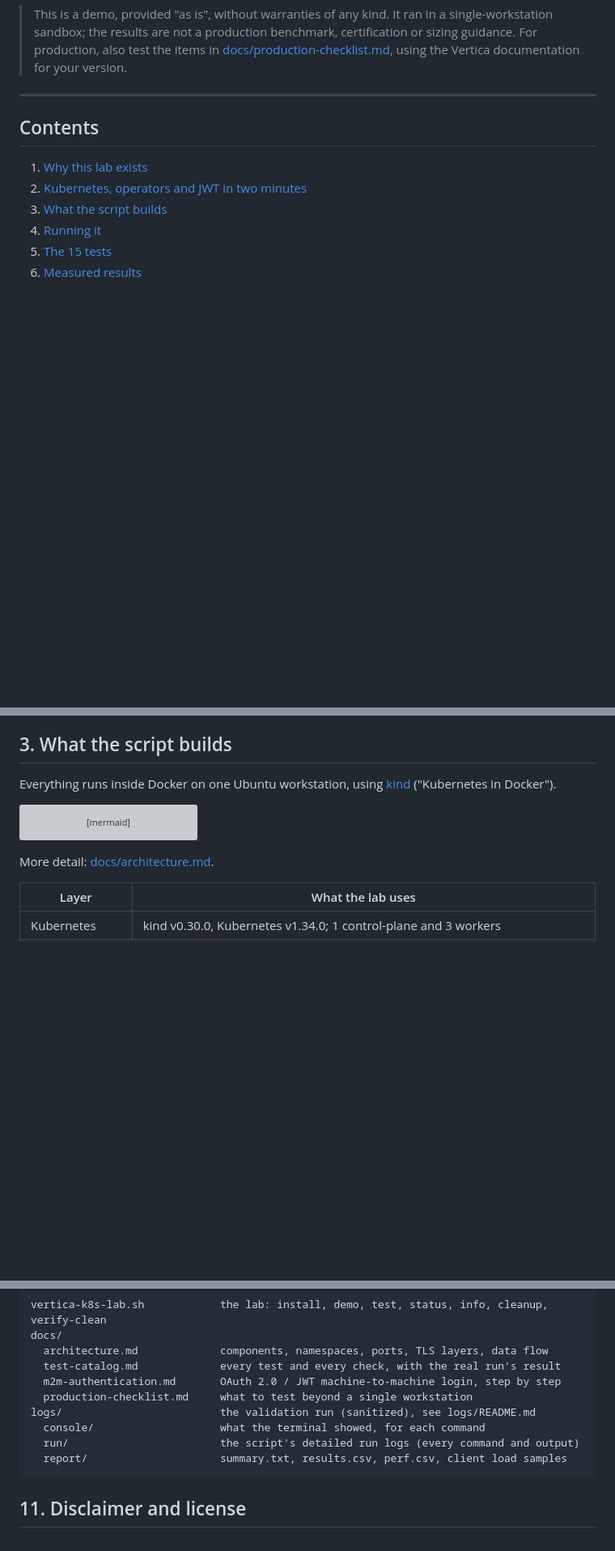
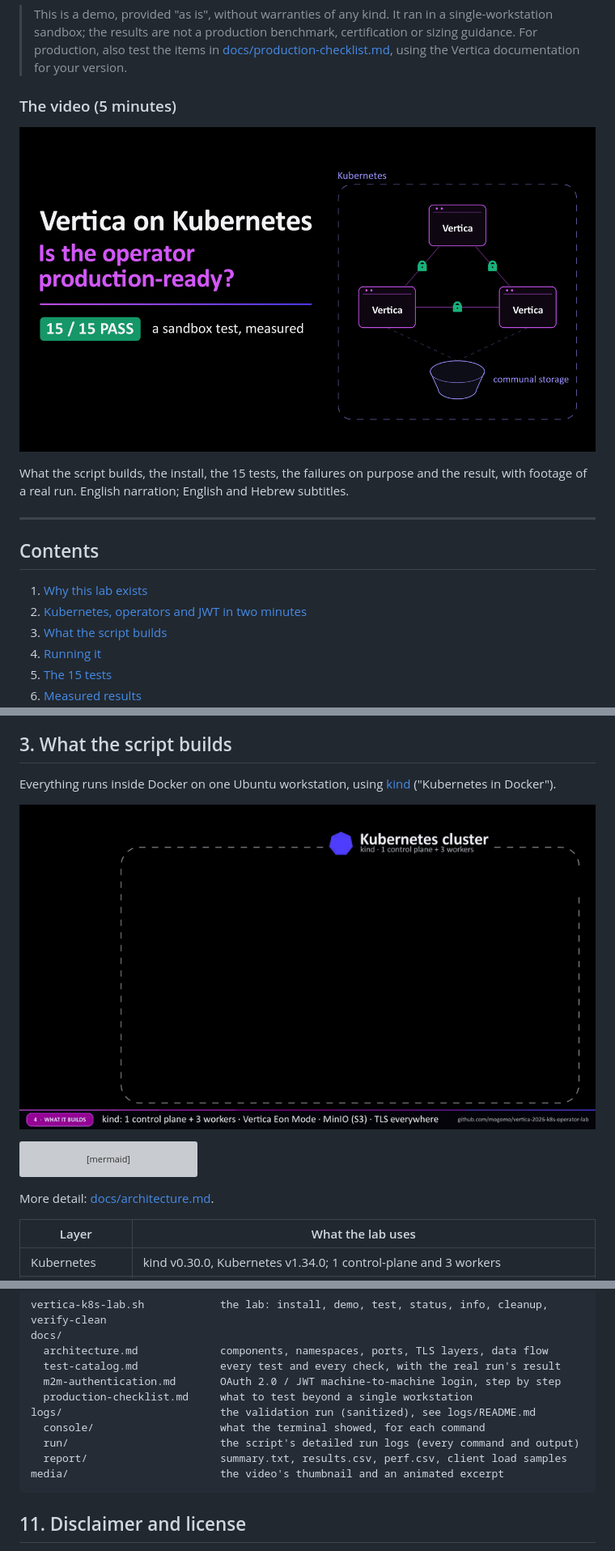
Before and after one commit to mogomo/vertica-2026-k8s-operator-lab, a Markdown page: README.md, 3 parts joined by grey strips. Shown at 81% size. Rendered like a GitHub page; pictures changed too: media/thumbnail.png (added), media/what-the-script-builds.gif (added); blank space fills up the shorter version; grey boxes are pictures that could not be loaded.

Commit message:
Add the video: link, thumbnail and an animated excerpt

````diff
--- a/README.md
+++ b/README.md
@@ -14,6 +14,13 @@ sudo ./vertica-k8s-lab.sh --test        # 15 tests, about 10 minutes
 > certification or sizing guidance. For production, also test the items in
 > [docs/production-checklist.md](docs/production-checklist.md), using the Vertica
 > documentation for your version.
+
+### The video (5 minutes)
+
+[![Vertica on Kubernetes: is the operator production-ready? Watch the 5-minute video](media/thumbnail.png)](https://youtu.be/PASTE_VIDEO_ID)
+
+What the script builds, the install, the 15 tests, the failures on purpose and the
+result, with footage of a real run. English narration; English and Hebrew subtitles.
 
 ---
 
@@ -68,6 +75,8 @@ what I learned along the way.
 
 Everything runs inside Docker on one Ubuntu workstation, using
 [kind](https://kind.sigs.k8s.io/) ("Kubernetes in Docker").
+
+![What the script builds, step by step (from the video)](media/what-the-script-builds.gif)
 
 ```mermaid
 flowchart LR
@@ -433,6 +442,7 @@ logs/                         the validation run (sanitized), see logs/README.md
   console/                    what the terminal showed, for each command
   run/                        the script's detailed run logs (every command and output)
   report/                     summary.txt, results.csv, perf.csv, client load samples
+media/                        the video's thumbnail and an animated excerpt
 ```
 
 ## 11. Disclaimer and license
````
